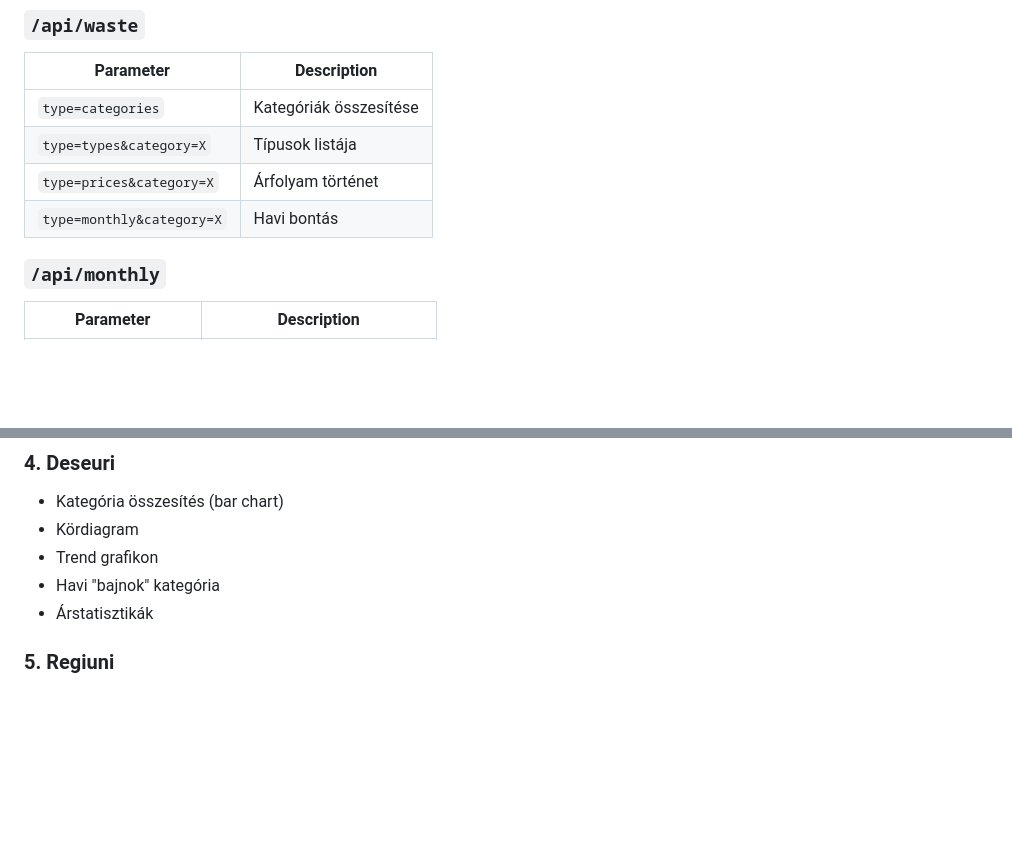
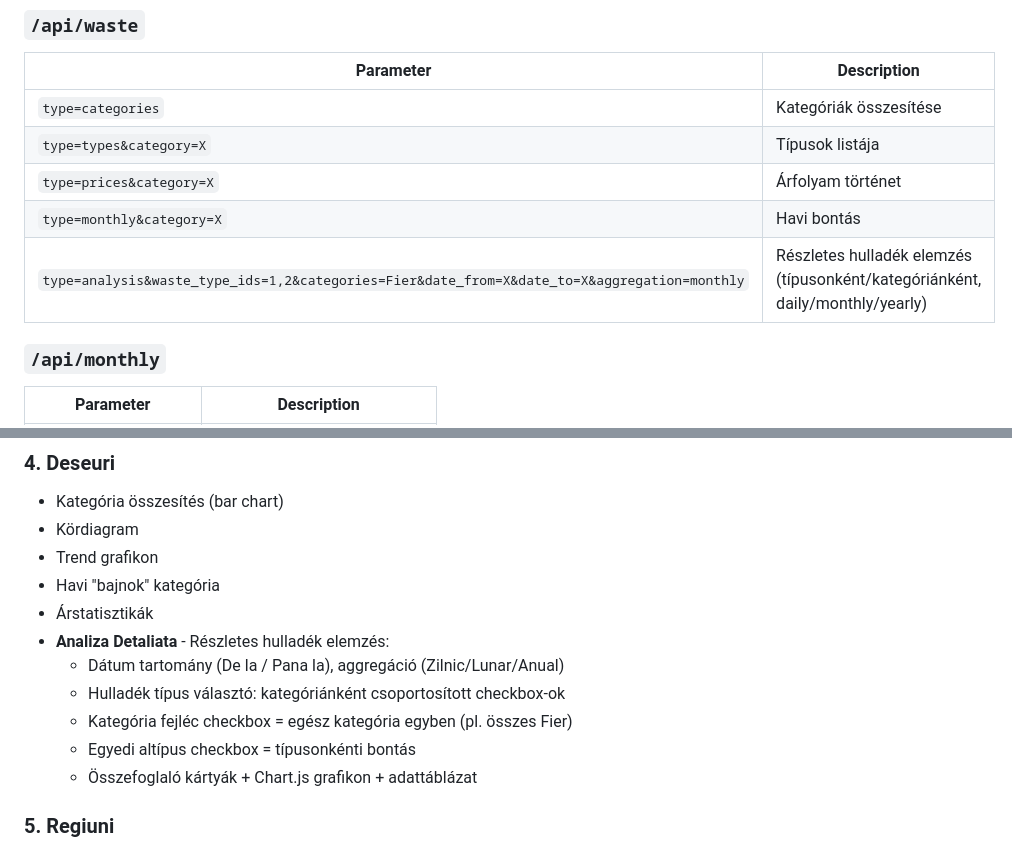
Before and after one commit to ebastyan/intern, a Markdown page: CLAUDE.md, 2 parts joined by grey strips. GitHub-like rendering; blank space fills up the shorter version.

```diff
--- a/CLAUDE.md
+++ b/CLAUDE.md
@@ -121,6 +121,7 @@ waste_categories  - Hulladék kategóriák
 | `type=types&category=X` | Típusok listája |
 | `type=prices&category=X` | Árfolyam történet |
 | `type=monthly&category=X` | Havi bontás |
+| `type=analysis&waste_type_ids=1,2&categories=Fier&date_from=X&date_to=X&aggregation=monthly` | Részletes hulladék elemzés (típusonként/kategóriánként, daily/monthly/yearly) |
 
 ### `/api/monthly`
 | Parameter | Description |
@@ -169,6 +170,12 @@ Dashboard fő adatok (summary cards)
 - Trend grafikon
 - Havi "bajnok" kategória
 - Árstatisztikák
+- **Analiza Detaliata** - Részletes hulladék elemzés:
+  - Dátum tartomány (De la / Pana la), aggregáció (Zilnic/Lunar/Anual)
+  - Hulladék típus választó: kategóriánként csoportosított checkbox-ok
+  - Kategória fejléc checkbox = egész kategória egyben (pl. összes Fier)
+  - Egyedi altípus checkbox = típusonkénti bontás
+  - Összefoglaló kártyák + Chart.js grafikon + adattáblázat
 
 ### 5. Regiuni
 - Megye megoszlás
```
Also changed, not shown: MEMORIA.md (+23 -2 lines), 1 other file.
